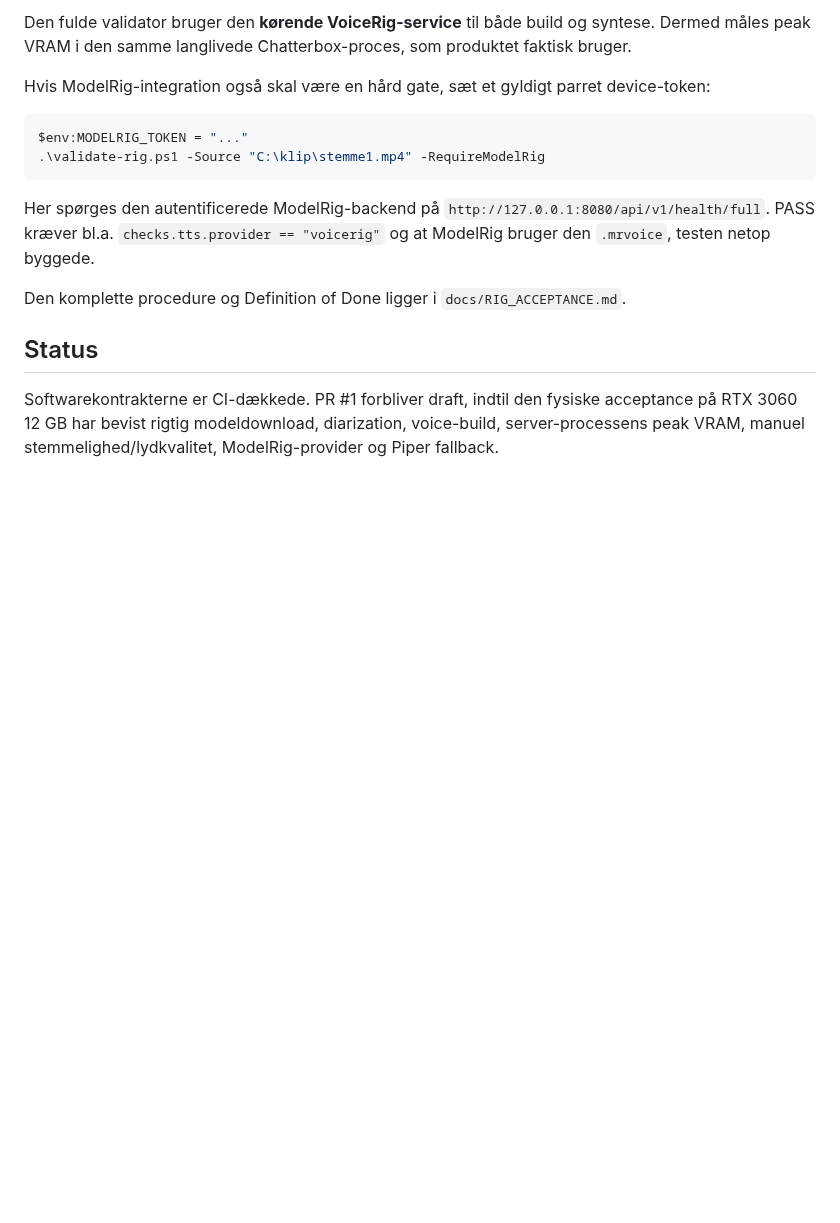
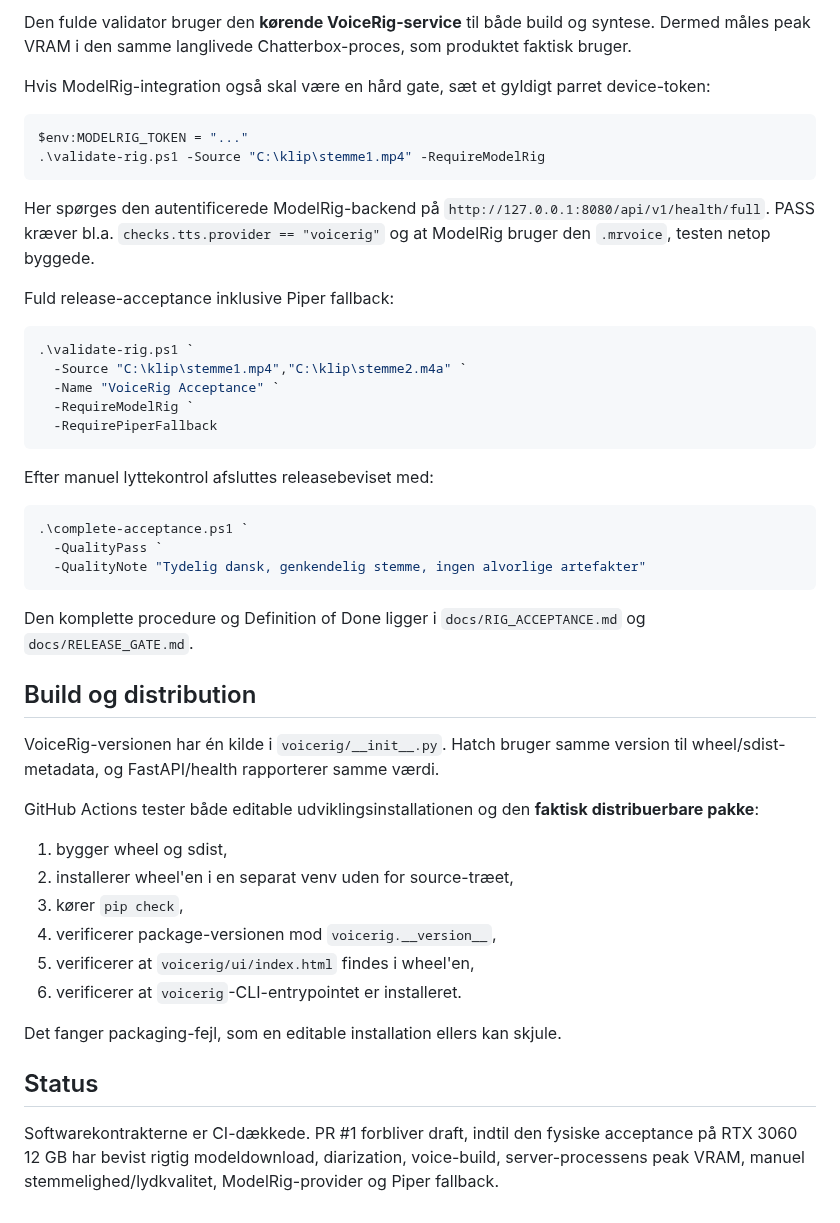
Before and after one commit to Ternedal/VoiceRig, a Markdown page: README.md, the part around the change. GitHub-like rendering; blank space fills up the shorter version.

Commit message:
docs: document package build validation

````diff
--- a/README.md
+++ b/README.md
@@ -125,7 +125,40 @@ $env:MODELRIG_TOKEN = "..."
 
 Her spørges den autentificerede ModelRig-backend på `http://127.0.0.1:8080/api/v1/health/full`. PASS kræver bl.a. `checks.tts.provider == "voicerig"` og at ModelRig bruger den `.mrvoice`, testen netop byggede.
 
-Den komplette procedure og Definition of Done ligger i `docs/RIG_ACCEPTANCE.md`.
+Fuld release-acceptance inklusive Piper fallback:
+
+```powershell
+.\validate-rig.ps1 `
+  -Source "C:\klip\stemme1.mp4","C:\klip\stemme2.m4a" `
+  -Name "VoiceRig Acceptance" `
+  -RequireModelRig `
+  -RequirePiperFallback
+```
+
+Efter manuel lyttekontrol afsluttes releasebeviset med:
+
+```powershell
+.\complete-acceptance.ps1 `
+  -QualityPass `
+  -QualityNote "Tydelig dansk, genkendelig stemme, ingen alvorlige artefakter"
+```
+
+Den komplette procedure og Definition of Done ligger i `docs/RIG_ACCEPTANCE.md` og `docs/RELEASE_GATE.md`.
+
+## Build og distribution
+
+VoiceRig-versionen har én kilde i `voicerig/__init__.py`. Hatch bruger samme version til wheel/sdist-metadata, og FastAPI/health rapporterer samme værdi.
+
+GitHub Actions tester både editable udviklingsinstallationen og den **faktisk distribuerbare pakke**:
+
+1. bygger wheel og sdist,
+2. installerer wheel'en i en separat venv uden for source-træet,
+3. kører `pip check`,
+4. verificerer package-versionen mod `voicerig.__version__`,
+5. verificerer at `voicerig/ui/index.html` findes i wheel'en,
+6. verificerer at `voicerig`-CLI-entrypointet er installeret.
+
+Det fanger packaging-fejl, som en editable installation ellers kan skjule.
 
 ## Status
 
````
